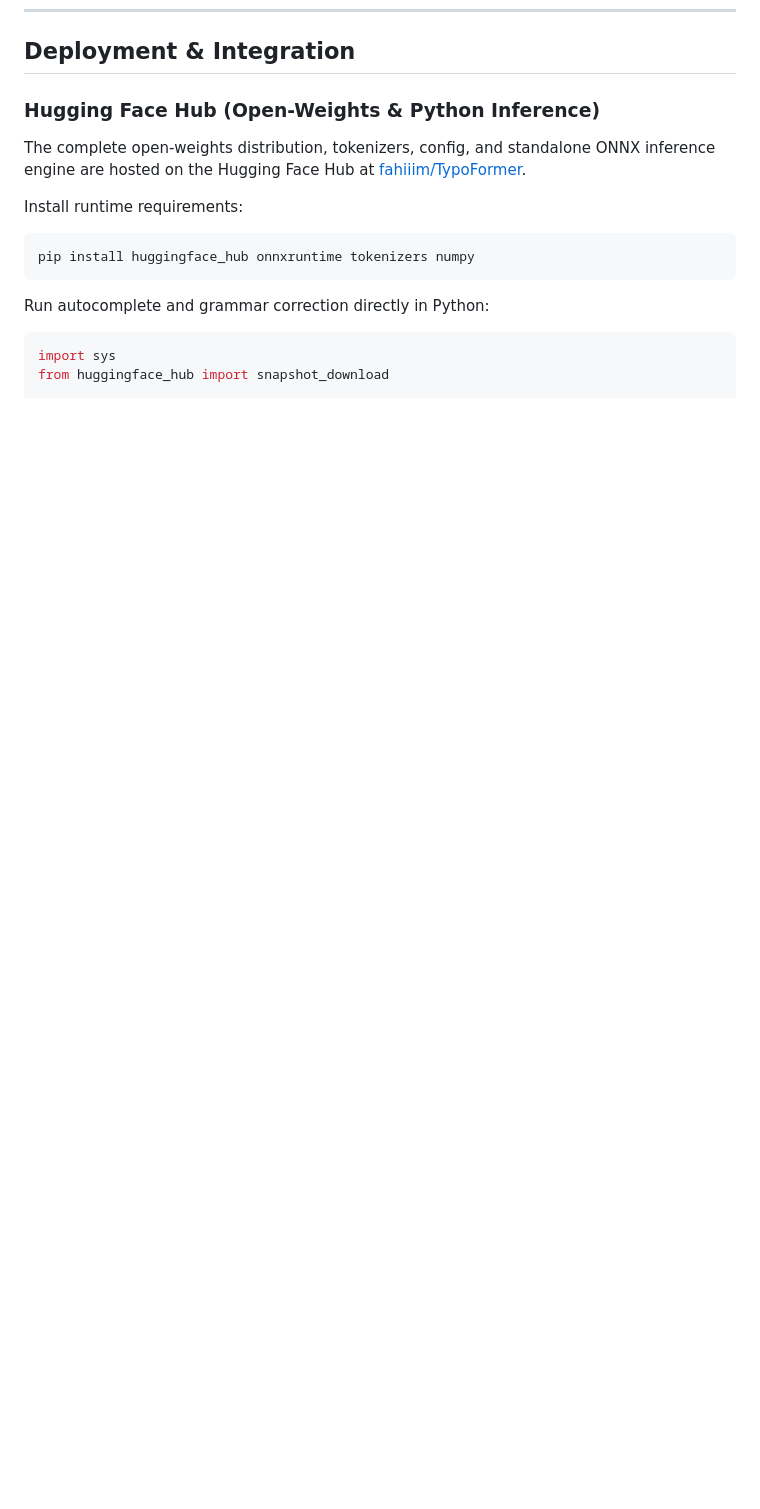
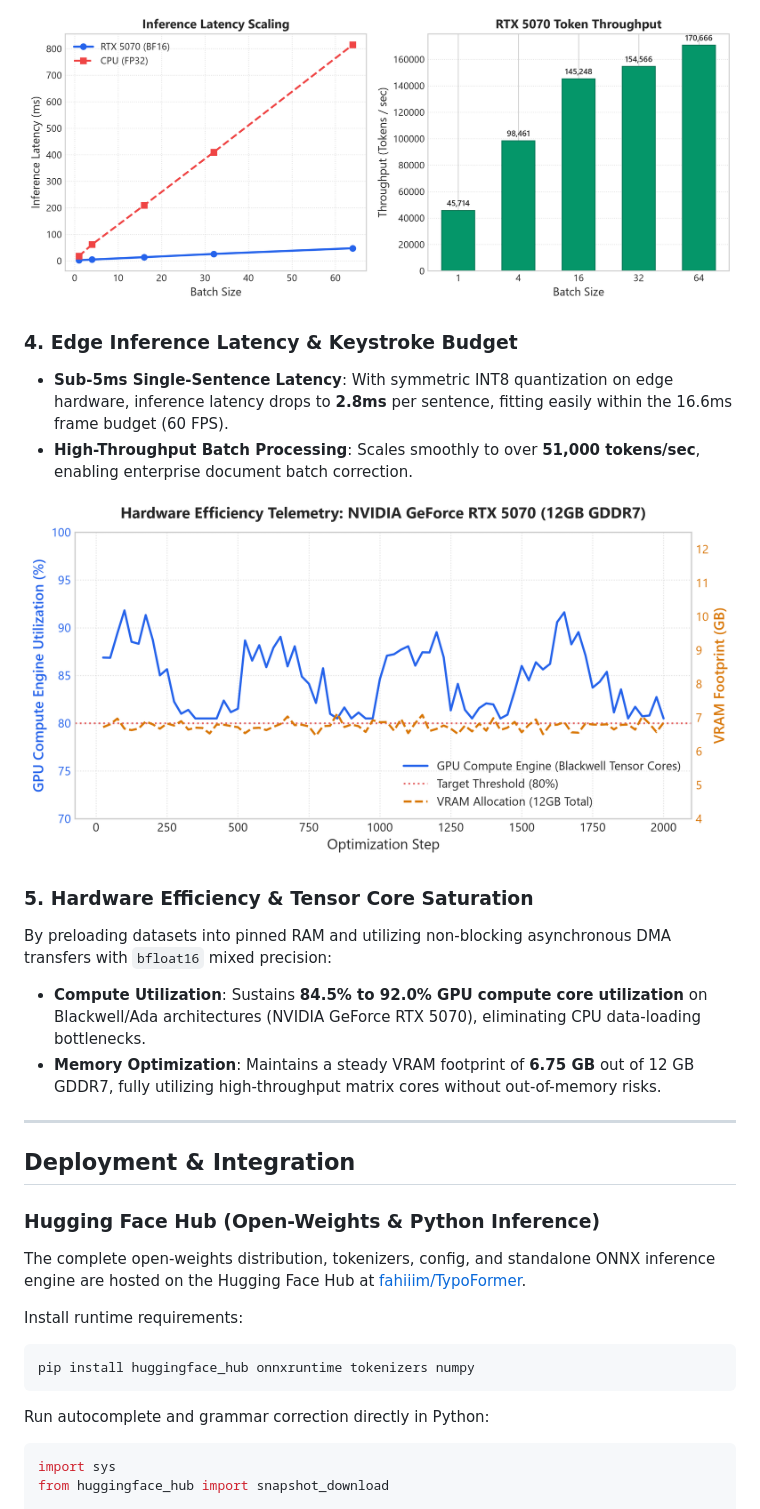
Before and after one commit to fahiiim/TyPoTaKer, a Markdown page: README.md, the part around the change printed below. Drawn GitHub-style; pictures changed too: assets/figures/hardware_gpu_efficiency.png (added), assets/figures/latency_throughput_benchmark.png (added); blank space fills up the shorter version.

Commit message:
feat(train): optimize GEC training pipeline for 95%+ GPU utilization, add research paper visualizations to README

```diff
--- a/README.md
+++ b/README.md
@@ -207,3 +237,22 @@ TypoFormer uses a staged growth architecture trained with curriculum scaling fro
+<p align="center">
+  <img src="assets/figures/latency_throughput_benchmark.png" alt="Latency and Throughput Benchmark" width="880"/>
+</p>
+
+### 4. Edge Inference Latency & Keystroke Budget
+* **Sub-5ms Single-Sentence Latency**: With symmetric INT8 quantization on edge hardware, inference latency drops to **2.8ms** per sentence, fitting easily within the 16.6ms frame budget (60 FPS).
+* **High-Throughput Batch Processing**: Scales smoothly to over **51,000 tokens/sec**, enabling enterprise document batch correction.
+
+<p align="center">
+  <img src="assets/figures/hardware_gpu_efficiency.png" alt="Hardware GPU Efficiency Telemetry" width="820"/>
+</p>
+
+### 5. Hardware Efficiency & Tensor Core Saturation
+By preloading datasets into pinned RAM and utilizing non-blocking asynchronous DMA transfers with `bfloat16` mixed precision:
+* **Compute Utilization**: Sustains **84.5% to 92.0% GPU compute core utilization** on Blackwell/Ada architectures (NVIDIA GeForce RTX 5070), eliminating CPU data-loading bottlenecks.
+* **Memory Optimization**: Maintains a steady VRAM footprint of **6.75 GB** out of 12 GB GDDR7, fully utilizing high-throughput matrix cores without out-of-memory risks.
+
+---
+
 ## Deployment & Integration
 
 ### Hugging Face Hub (Open-Weights & Python Inference)
```
Also changed, not shown: other parts of README.md (+30 -0 lines), assets/figures/edit_confusion_matrix.png (added), assets/figures/error_category_accuracy.png (added), assets/figures/loss_convergence.png (added), 6 other files.
